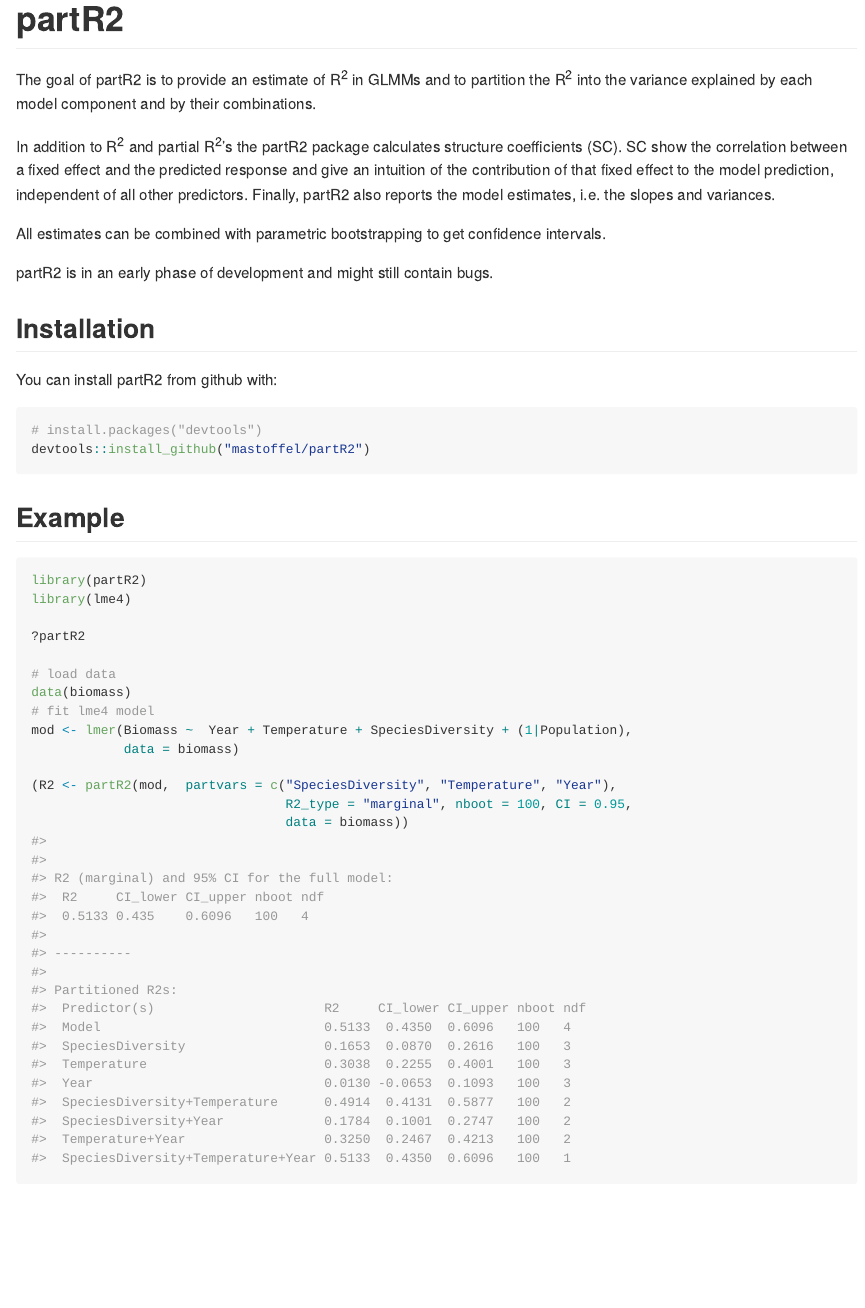
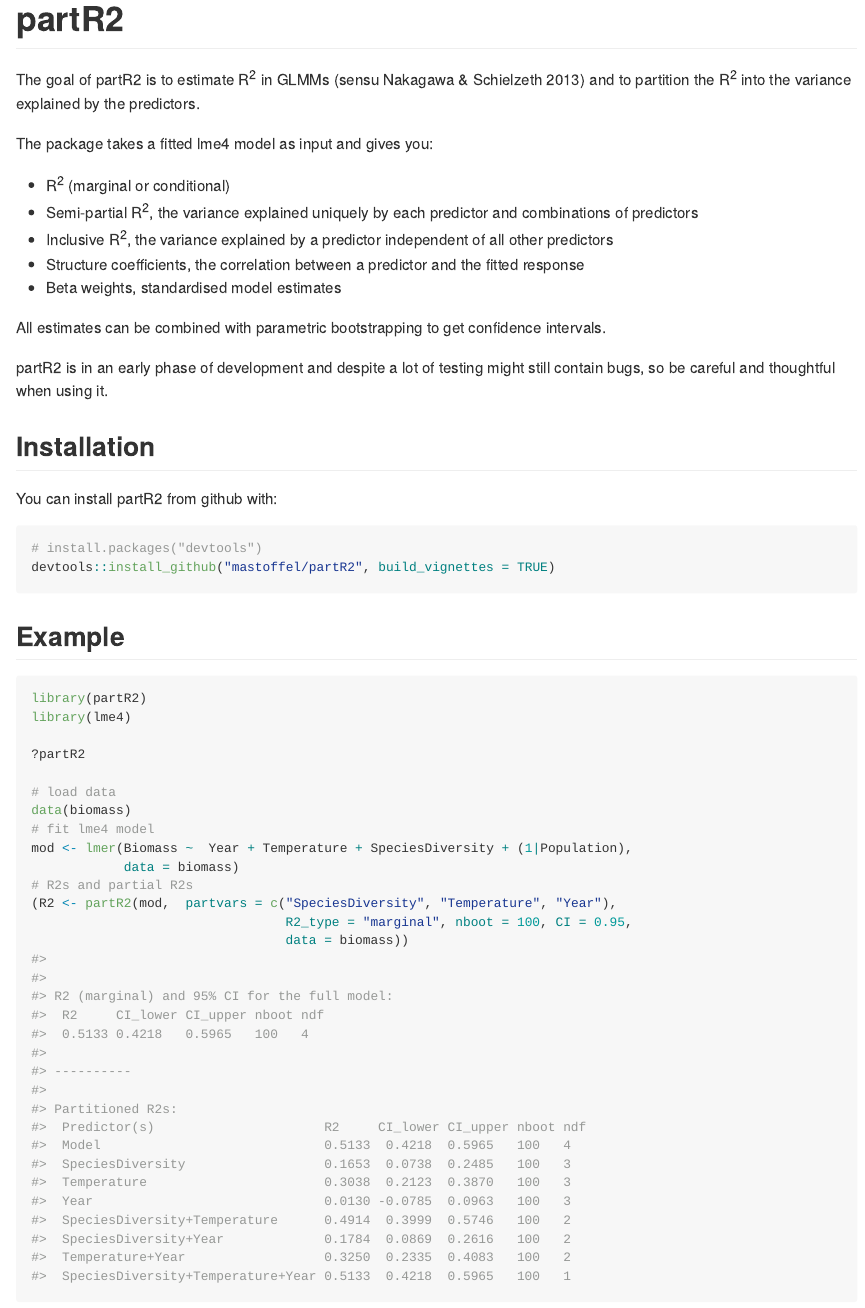
Before and after one commit to mastoffel/partR2, an R Markdown document (README.Rmd): the page in a window 1100 px wide, from its top. The pictures show the output file README.md that the author committed with the source, drawn offline in the style of GitHub; badge pictures from the web are left out.

Commit message:
readme updated

````diff
--- a/README.Rmd
+++ b/README.Rmd
@@ -15,13 +15,21 @@
 
 # partR2
 
-The goal of partR2 is to provide an estimate of R^2^ in GLMMs and to partition the R^2^ into the variance explained by each model component and by their combinations.
+The goal of partR2 is to estimate R^2^ in GLMMs (sensu Nakagawa & Schielzeth 2013) and to partition the R^2^ into the variance explained by the predictors.
 
-In addition to R^2^ and partial R^2^'s the partR2 package calculates structure coefficients (SC). SC show the correlation between a fixed effect and the predicted response and give an intuition of the contribution of that fixed effect to the model prediction, independent of all other predictors. Finally, partR2 also reports the model estimates, i.e. the slopes and variances.
+The package takes a fitted lme4 model as input and gives you:
+
+* R^2^ (marginal or conditional)
+* Semi-partial R^2^, the variance explained uniquely by each predictor and combinations of predictors
+* Inclusive R^2^, the variance explained by a predictor independent of all
+other predictors
+* Structure coefficients, the correlation between a predictor and the fitted response
+* Beta weights, standardised model estimates
 
 All estimates can be combined with parametric bootstrapping to get confidence intervals.
 
-partR2 is in an early phase of development and might still contain bugs.
+partR2 is in an early phase of development and despite a lot of testing might still contain bugs, so
+be careful and thoughtful when using it.
 
 ## Installation
 
@@ -29,7 +37,7 @@
 
 ```{r gh-installation, eval = FALSE}
 # install.packages("devtools")
-devtools::install_github("mastoffel/partR2")
+devtools::install_github("mastoffel/partR2", build_vignettes = TRUE)
 ```
 
 ## Example
@@ -45,7 +53,7 @@
 # fit lme4 model
 mod <- lmer(Biomass ~  Year + Temperature + SpeciesDiversity + (1|Population),
             data = biomass)
-
+# R2s and partial R2s
 (R2 <- partR2(mod,  partvars = c("SpeciesDiversity", "Temperature", "Year"),
                                  R2_type = "marginal", nboot = 100, CI = 0.95,
                                  data = biomass))
````
Also changed, not shown: README-plot-1.png, README.md, 1 other file.
